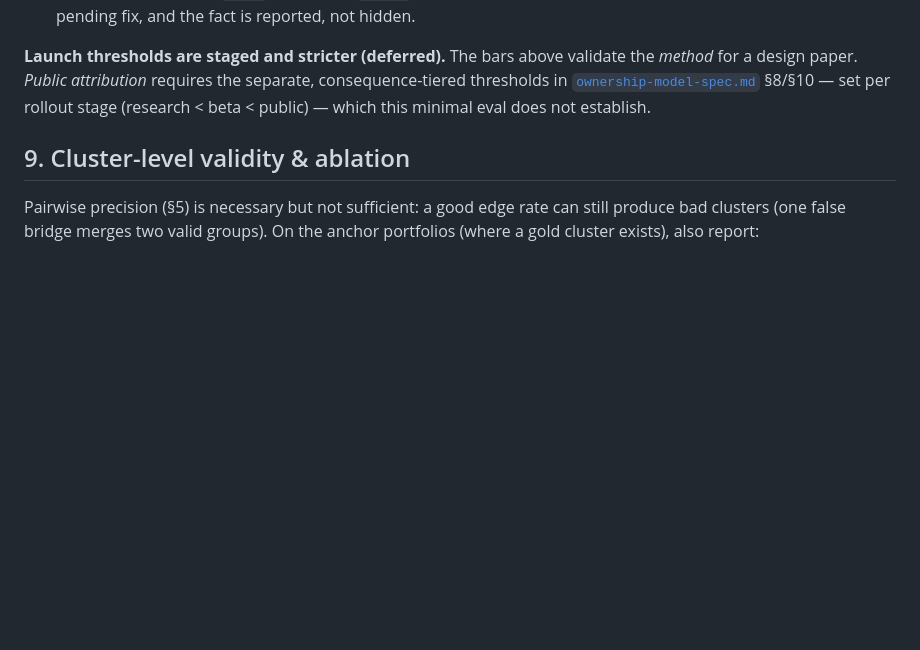
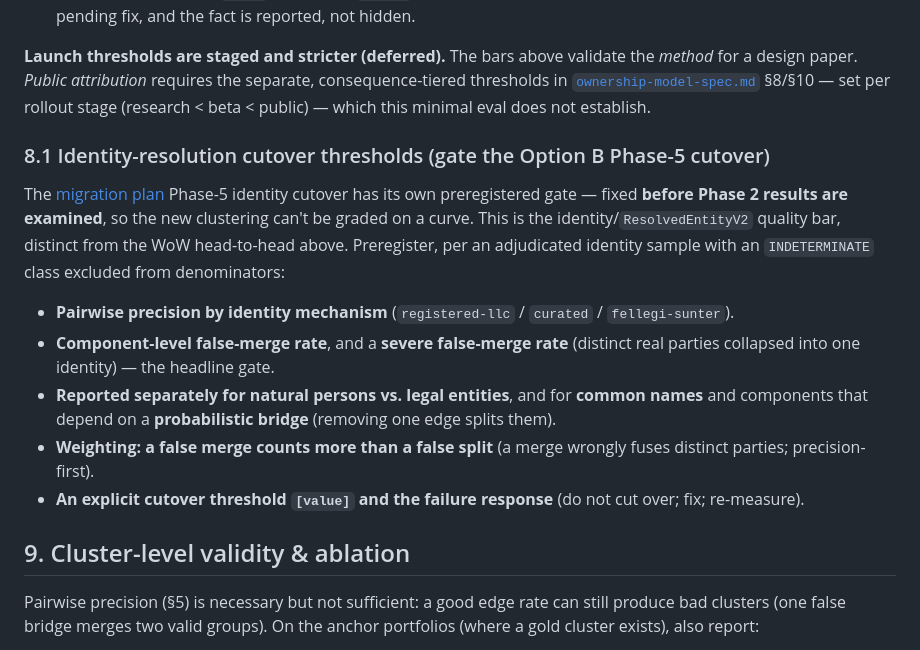
Before and after one commit to bobflagg/WatchlineNYC, a Markdown page: specs/eval-protocol.md, the part around the change. Drawn GitHub-style; blank space fills up the shorter version.

```diff
--- a/specs/eval-protocol.md
+++ b/specs/eval-protocol.md
@@ -169,6 +169,22 @@ design paper. *Public attribution* requires the separate, consequence-tiered thr
 [`ownership-model-spec.md`](ownership-model-spec.md) §8/§10 — set per rollout stage (research < beta <
 public) — which this minimal eval does not establish.
 
+### 8.1 Identity-resolution cutover thresholds (gate the Option B Phase-5 cutover)
+
+The [migration plan](ownership-migration-plan.md) Phase-5 identity cutover has its own preregistered gate —
+fixed **before Phase 2 results are examined**, so the new clustering can't be graded on a curve. This is the
+identity/`ResolvedEntityV2` quality bar, distinct from the WoW head-to-head above. Preregister, per an
+adjudicated identity sample with an `INDETERMINATE` class excluded from denominators:
+
+- **Pairwise precision by identity mechanism** (`registered-llc` / `curated` / `fellegi-sunter`).
+- **Component-level false-merge rate**, and a **severe false-merge rate** (distinct real parties collapsed
+  into one identity) — the headline gate.
+- **Reported separately for natural persons vs. legal entities**, and for **common names** and components
+  that depend on a **probabilistic bridge** (removing one edge splits them).
+- **Weighting: a false merge counts more than a false split** (a merge wrongly fuses distinct parties;
+  precision-first).
+- **An explicit cutover threshold `[value]` and the failure response** (do not cut over; fix; re-measure).
+
 ## 9. Cluster-level validity & ablation
 
 Pairwise precision (§5) is necessary but not sufficient: a good edge rate can still produce bad
```
Also changed, not shown: specs/ownership-migration-plan.md (+30 -13 lines).
